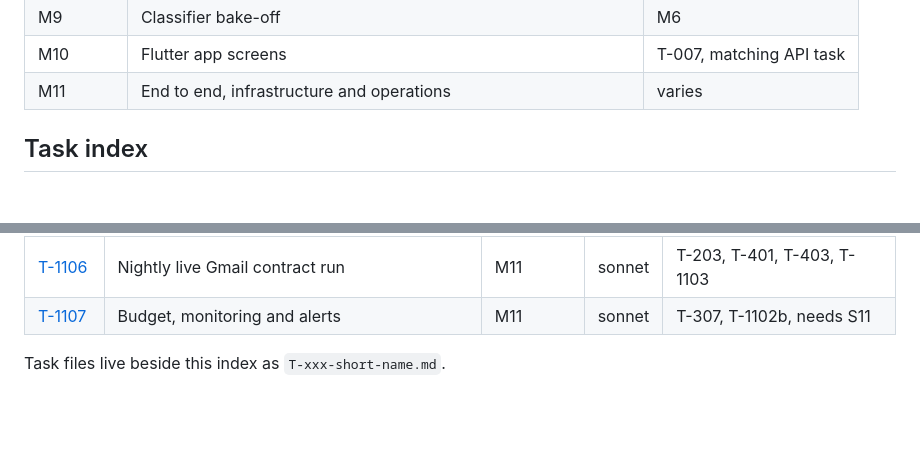
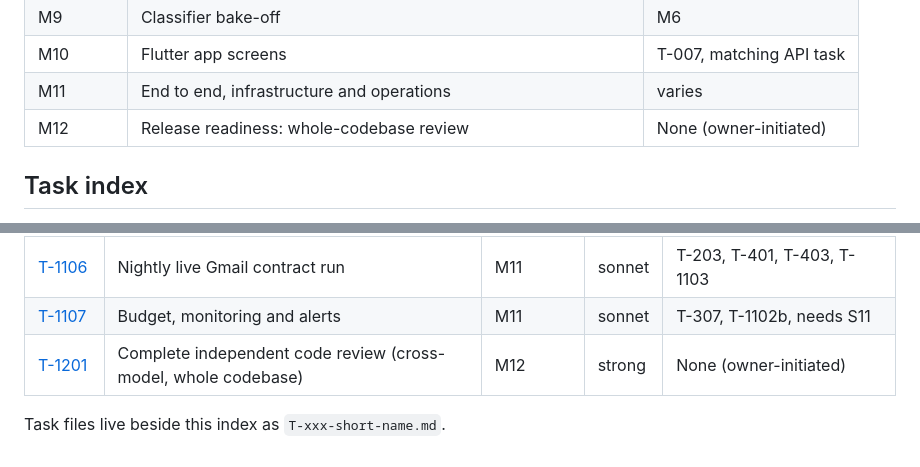
Before and after one commit to difficultnerd/MailTinder, a Markdown page: docs/backlog/README.md, 2 parts joined by grey strips. Rendered like a GitHub page; blank space fills up the shorter version.

```diff
--- a/docs/backlog/README.md
+++ b/docs/backlog/README.md
@@ -35,6 +35,7 @@ XC-05 (every ASVS Level 2 requirement mapped in S6 has a passing verification be
 | M9 | Classifier bake-off | M6 |
 | M10 | Flutter app screens | T-007, matching API task |
 | M11 | End to end, infrastructure and operations | varies |
+| M12 | Release readiness: whole-codebase review | None (owner-initiated) |
 
 ## Task index
 
@@ -150,5 +151,6 @@ Generated from each task file's header (3 October 2026). Dependencies list only
 | [T-1105](T-1105-staging-smoke-tests-and-zap.md) | Staging smoke tests and the ZAP baseline | M11 | sonnet | T-301, T-302, T-304, T-1104 |
 | [T-1106](T-1106-nightly-live-gmail-contract-run.md) | Nightly live Gmail contract run | M11 | sonnet | T-203, T-401, T-403, T-1103 |
 | [T-1107](T-1107-budget-monitoring-and-alerts.md) | Budget, monitoring and alerts | M11 | sonnet | T-307, T-1102b, needs S11 |
+| [T-1201](T-1201-complete-code-review.md) | Complete independent code review (cross-model, whole codebase) | M12 | strong | None (owner-initiated) |
 
 Task files live beside this index as `T-xxx-short-name.md`.
```
Also changed, not shown: docs/backlog/T-1201-complete-code-review.md (added, +73 -0 lines).
